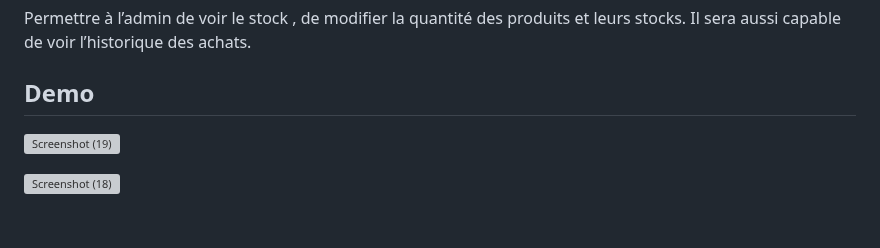
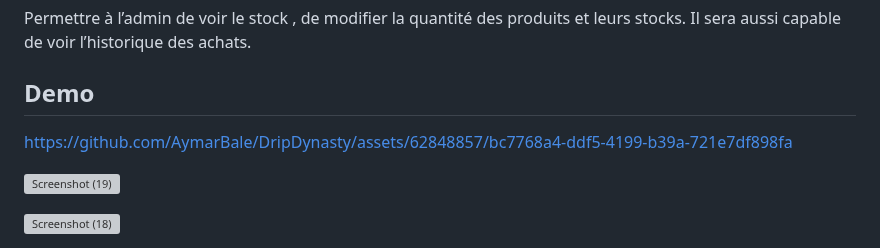
Before and after one commit to AymarBale/DripDynasty, a Markdown page: README.md, the part around the change. GitHub-like rendering; blank space fills up the shorter version; grey boxes are pictures that could not be loaded.

```diff
--- a/README.md
+++ b/README.md
@@ -20,6 +20,10 @@ On veut permettre à l’utilisateur de s’inscrire à un programme de fidélit
 <h4>-Fonctionnalité Admin :</h4>
 Permettre à l’admin de voir le stock , de modifier la quantité des produits et leurs stocks. Il sera aussi capable de voir l’historique des achats.
 <h2>Demo</h2>
+
+
+https://github.com/AymarBale/DripDynasty/assets/62848857/bc7768a4-ddf5-4199-b39a-721e7df898fa
+
 
 ![Screenshot (19)](https://github.com/AymarBale/DripDynasty/assets/62848857/422cf729-0428-4abd-85c6-546bf4f17807)
 
```
